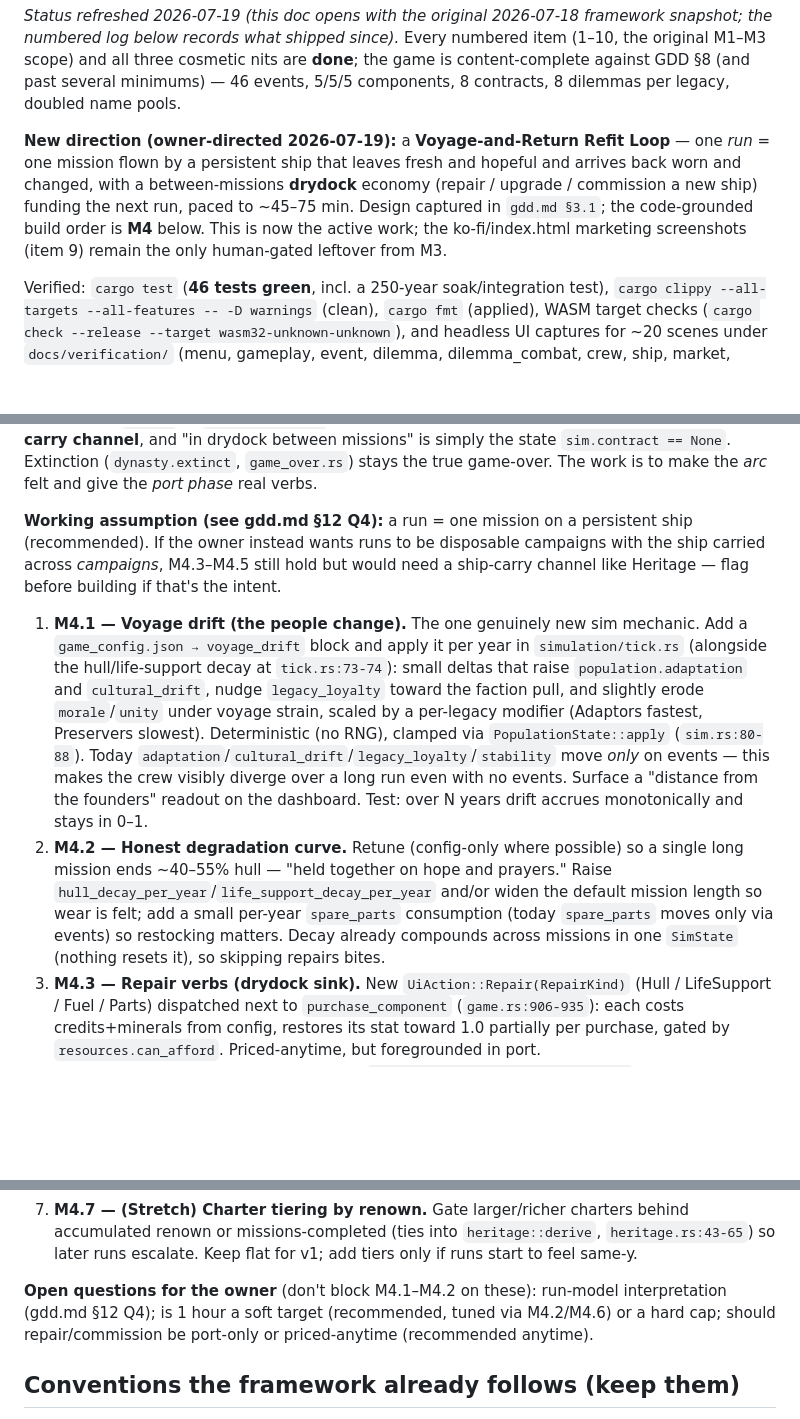
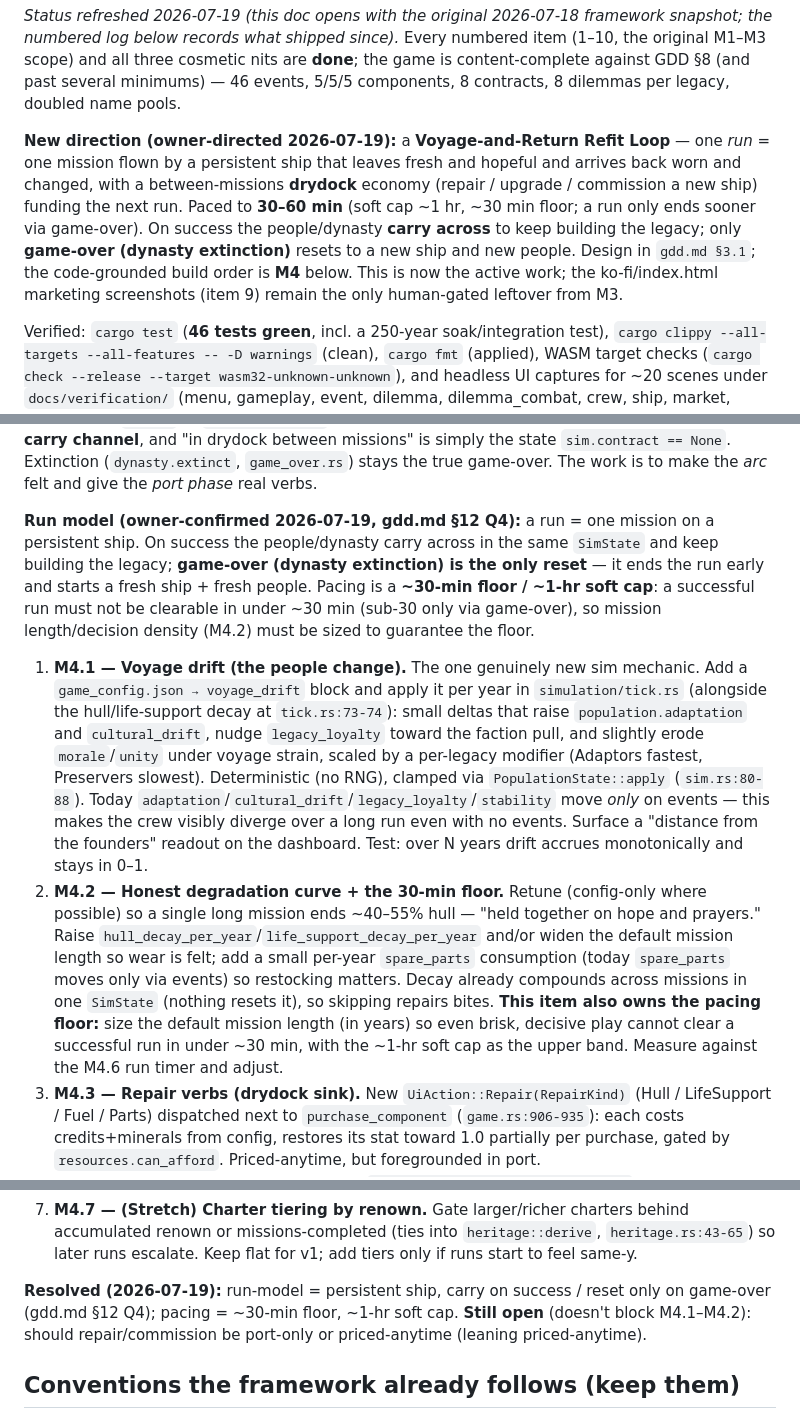
Before and after one commit to Kalaith/stellar_legacy_rust, a Markdown page: PLAN.md, 3 parts joined by grey strips. Rendered like a GitHub page; blank space fills up the shorter version.

```diff
--- a/PLAN.md
+++ b/PLAN.md
@@ -15,10 +15,12 @@ components, 8 contracts, 8 dilemmas per legacy, doubled name pools.
 **New direction (owner-directed 2026-07-19):** a **Voyage-and-Return Refit Loop** —
 one *run* = one mission flown by a persistent ship that leaves fresh and hopeful and
 arrives back worn and changed, with a between-missions **drydock** economy (repair /
-upgrade / commission a new ship) funding the next run, paced to ~45–75 min. Design
-captured in `gdd.md §3.1`; the code-grounded build order is **M4** below. This is now the
-active work; the ko-fi/index.html marketing screenshots (item 9) remain the only
-human-gated leftover from M3.
+upgrade / commission a new ship) funding the next run. Paced to **30–60 min** (soft cap
+~1 hr, ~30 min floor; a run only ends sooner via game-over). On success the people/dynasty
+**carry across** to keep building the legacy; only **game-over (dynasty extinction)** resets
+to a new ship and new people. Design in `gdd.md §3.1`; the code-grounded build order is
+**M4** below. This is now the active work; the ko-fi/index.html marketing screenshots
+(item 9) remain the only human-gated leftover from M3.
 
 Verified: `cargo test` (**46 tests green**, incl. a 250-year soak/integration
 test), `cargo clippy --all-targets --all-features -- -D warnings` (clean), `cargo
@@ -272,10 +274,12 @@ missions" is simply the state `sim.contract == None`. Extinction (`dynasty.extin
 `game_over.rs`) stays the true game-over. The work is to make the *arc* felt and give the
 *port phase* real verbs.
 
-**Working assumption (see gdd.md §12 Q4):** a run = one mission on a persistent ship
-(recommended). If the owner instead wants runs to be disposable campaigns with the ship
-carried across *campaigns*, M4.3–M4.5 still hold but would need a ship-carry channel like
-Heritage — flag before building if that's the intent.
+**Run model (owner-confirmed 2026-07-19, gdd.md §12 Q4):** a run = one mission on a
+persistent ship. On success the people/dynasty carry across in the same `SimState` and keep
+building the legacy; **game-over (dynasty extinction) is the only reset** — it ends the run
+early and starts a fresh ship + fresh people. Pacing is a **~30-min floor / ~1-hr soft cap**:
+a successful run must not be clearable in under ~30 min (sub-30 only via game-over), so
+mission length/decision density (M4.2) must be sized to guarantee the floor.
 
 1. **M4.1 — Voyage drift (the people change).** The one genuinely new sim mechanic. Add
    a `game_config.json → voyage_drift` block and apply it per year in
@@ -288,12 +292,15 @@ Heritage — flag before building if that's the intent.
    makes the crew visibly diverge over a long run even with no events. Surface a "distance
    from the founders" readout on the dashboard. Test: over N years drift accrues
    monotonically and stays in 0–1.
-2. **M4.2 — Honest degradation curve.** Retune (config-only where possible) so a single
-   long mission ends ~40–55% hull — "held together on hope and prayers." Raise
-   `hull_decay_per_year`/`life_support_decay_per_year` and/or widen the default mission
-   length so wear is felt; add a small per-year `spare_parts` consumption (today
-   `spare_parts` moves only via events) so restocking matters. Decay already compounds
-   across missions in one `SimState` (nothing resets it), so skipping repairs bites.
+2. **M4.2 — Honest degradation curve + the 30-min floor.** Retune (config-only where
+   possible) so a single long mission ends ~40–55% hull — "held together on hope and
+   prayers." Raise `hull_decay_per_year`/`life_support_decay_per_year` and/or widen the
+   default mission length so wear is felt; add a small per-year `spare_parts` consumption
+   (today `spare_parts` moves only via events) so restocking matters. Decay already
+   compounds across missions in one `SimState` (nothing resets it), so skipping repairs
+   bites. **This item also owns the pacing floor:** size the default mission length (in
+   years) so even brisk, decisive play cannot clear a successful run in under ~30 min, with
+   the ~1-hr soft cap as the upper band. Measure against the M4.6 run timer and adjust.
 3. **M4.3 — Repair verbs (drydock sink).** New `UiAction::Repair(RepairKind)` (Hull /
    LifeSupport / Fuel / Parts) dispatched next to `purchase_component`
    (`game.rs:906-935`): each costs credits+minerals from config, restores its stat toward
@@ -321,9 +328,10 @@ Heritage — flag before building if that's the intent.
    `heritage.rs:43-65`) so later runs escalate. Keep flat for v1; add tiers only if runs
    start to feel same-y.
 
-**Open questions for the owner** (don't block M4.1–M4.2 on these): run-model interpretation
-(gdd.md §12 Q4); is 1 hour a soft target (recommended, tuned via M4.2/M4.6) or a hard cap;
-should repair/commission be port-only or priced-anytime (recommended anytime).
+**Resolved (2026-07-19):** run-model = persistent ship, carry on success / reset only on
+game-over (gdd.md §12 Q4); pacing = ~30-min floor, ~1-hr soft cap. **Still open** (doesn't
+block M4.1–M4.2): should repair/commission be port-only or priced-anytime (leaning
+priced-anytime).
 
 ## Conventions the framework already follows (keep them)
 
```
Also changed, not shown: gdd.md (+23 -17 lines).
